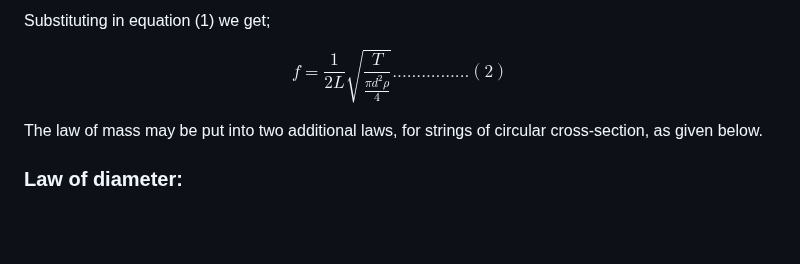
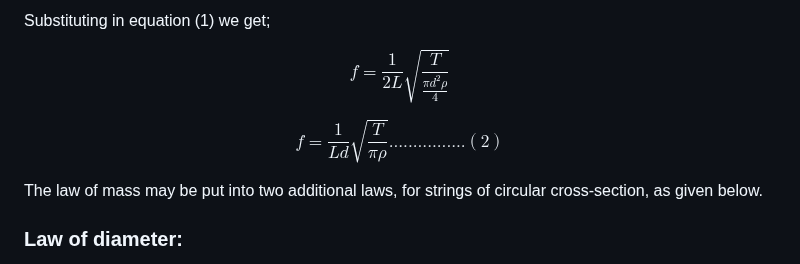
Before and after one commit to virtual-labs/exp-ac-sonometer-amrt, a Markdown page: experiment/theory.md, the part around the change. GitHub-like rendering; blank space fills up the shorter version.

```diff
--- a/experiment/theory.md
+++ b/experiment/theory.md
@@ -83,7 +83,9 @@ $$= \frac{1}{Ld} \sqrt{\frac{T}{\pi \rho}}$$
 
 Substituting in equation (1) we get;
 
-$$f = \frac{1}{2L} \sqrt{\frac{T}{\frac{\pi d^2 \rho}{4}}}................(2)$$
+$$f = \frac{1}{2L} \sqrt{\frac{T}{\frac{\pi d^2 \rho}{4}}}$$
+
+$$f = \frac{1}{Ld} \sqrt{\frac{T}{\pi \rho}}................(2)$$
 
 The law of mass may be put into two additional laws, for strings of circular cross-section, as given below.
 
```
